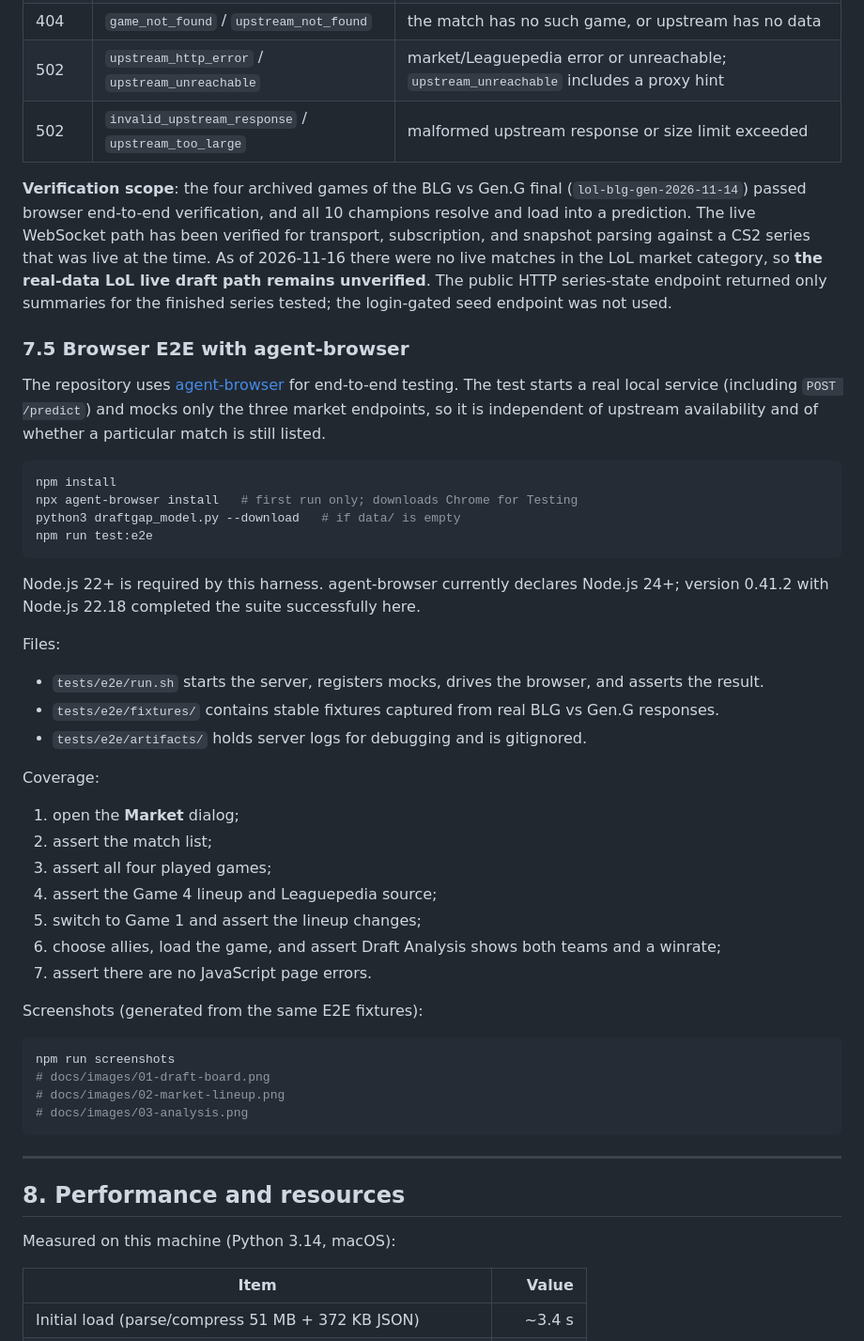
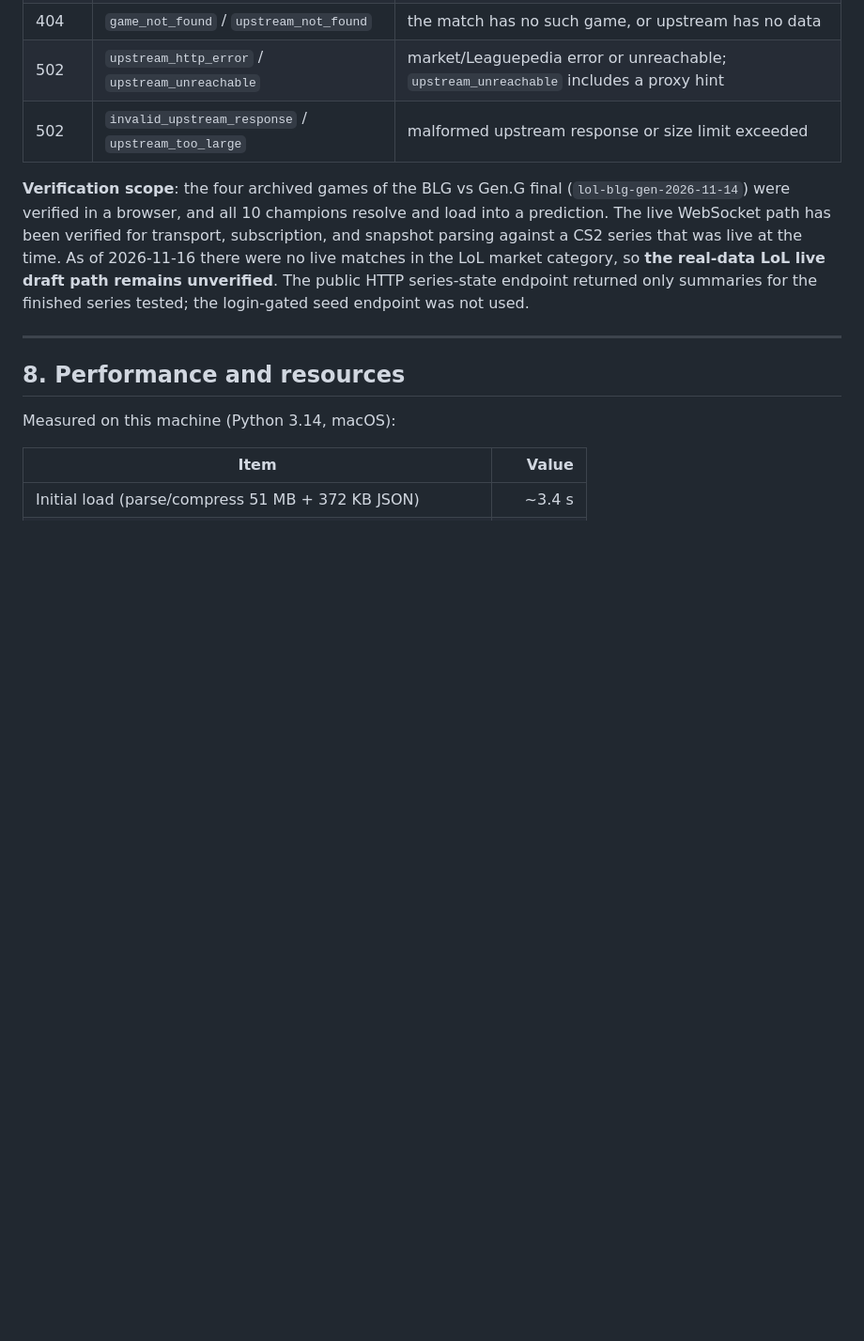
Before and after one commit to HyiKi/draftgap-rea, a Markdown page: README.md, the part around one of its changes. Shown at 94% size. Rendered like a GitHub page; blank space fills up the shorter version.

````diff
--- a/README.md
+++ b/README.md
@@ -798,45 +821,7 @@ Market endpoint errors:
 | 502 | `upstream_http_error` / `upstream_unreachable` | market/Leaguepedia error or unreachable; `upstream_unreachable` includes a proxy hint |
 | 502 | `invalid_upstream_response` / `upstream_too_large` | malformed upstream response or size limit exceeded |
 
-**Verification scope**: the four archived games of the BLG vs Gen.G final (`lol-blg-gen-2026-11-14`) passed browser end-to-end verification, and all 10 champions resolve and load into a prediction. The live WebSocket path has been verified for transport, subscription, and snapshot parsing against a CS2 series that was live at the time. As of 2026-11-16 there were no live matches in the LoL market category, so **the real-data LoL live draft path remains unverified**. The public HTTP series-state endpoint returned only summaries for the finished series tested; the login-gated seed endpoint was not used.
-
-### 7.5 Browser E2E with agent-browser
-
-The repository uses [agent-browser](https://github.com/vercel-labs/agent-browser) for end-to-end testing. The test starts a real local service (including `POST /predict`) and mocks only the three market endpoints, so it is independent of upstream availability and of whether a particular match is still listed.
-
-```bash
-npm install
-npx agent-browser install   # first run only; downloads Chrome for Testing
-python3 draftgap_model.py --download   # if data/ is empty
-npm run test:e2e
-```
-
-Node.js 22+ is required by this harness. agent-browser currently declares Node.js 24+; version 0.41.2 with Node.js 22.18 completed the suite successfully here.
-
-Files:
-
-- `tests/e2e/run.sh` starts the server, registers mocks, drives the browser, and asserts the result.
-- `tests/e2e/fixtures/` contains stable fixtures captured from real BLG vs Gen.G responses.
-- `tests/e2e/artifacts/` holds server logs for debugging and is gitignored.
-
-Coverage:
-
-1. open the **Market** dialog;
-2. assert the match list;
-3. assert all four played games;
-4. assert the Game 4 lineup and Leaguepedia source;
-5. switch to Game 1 and assert the lineup changes;
-6. choose allies, load the game, and assert Draft Analysis shows both teams and a winrate;
-7. assert there are no JavaScript page errors.
-
-Screenshots (generated from the same E2E fixtures):
-
-```bash
-npm run screenshots
-# docs/images/01-draft-board.png
-# docs/images/02-market-lineup.png
-# docs/images/03-analysis.png
-```
+**Verification scope**: the four archived games of the BLG vs Gen.G final (`lol-blg-gen-2026-11-14`) were verified in a browser, and all 10 champions resolve and load into a prediction. The live WebSocket path has been verified for transport, subscription, and snapshot parsing against a CS2 series that was live at the time. As of 2026-11-16 there were no live matches in the LoL market category, so **the real-data LoL live draft path remains unverified**. The public HTTP series-state endpoint returned only summaries for the finished series tested; the login-gated seed endpoint was not used.
 
 ---
 
````
Also changed, not shown: other parts of README.md (+31 -14 lines), README.zh-CN.md (+33 -52 lines), docs/images/01-draft-board.png, docs/images/03-analysis.png, 3 other files.
